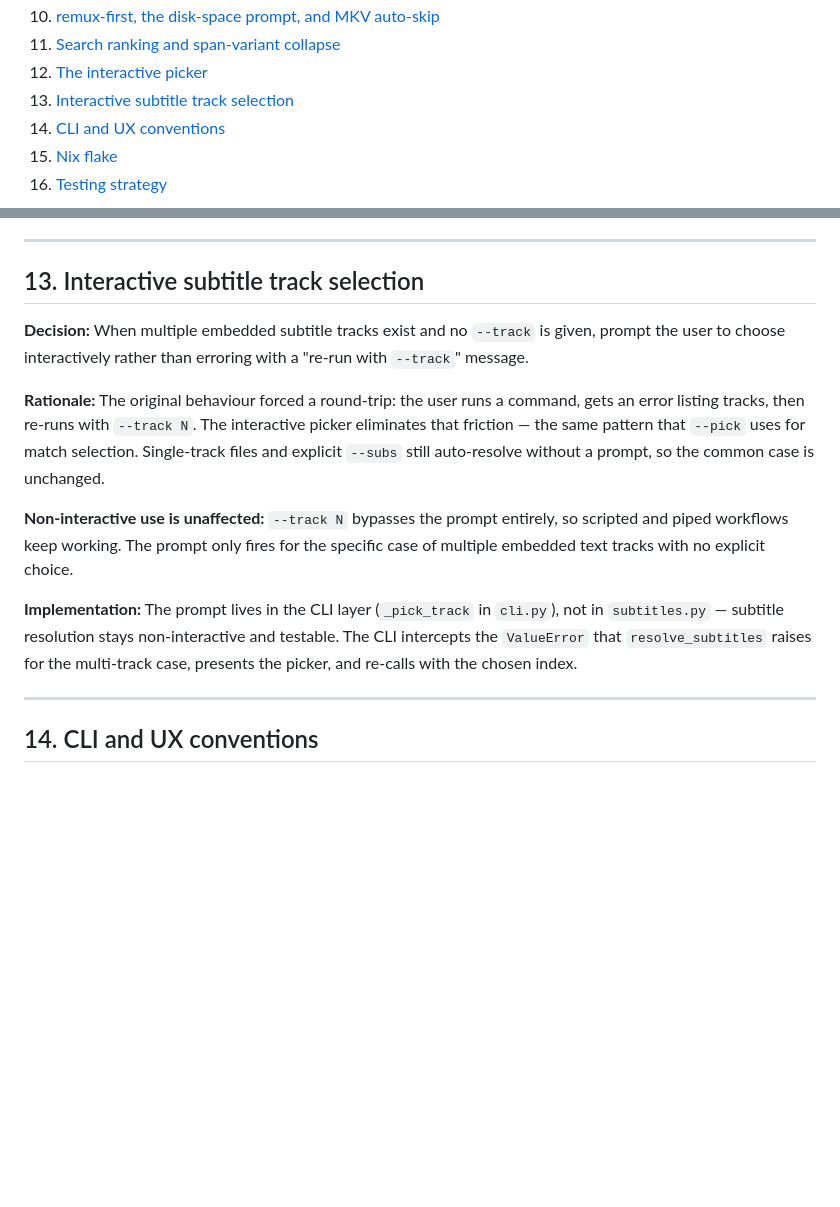
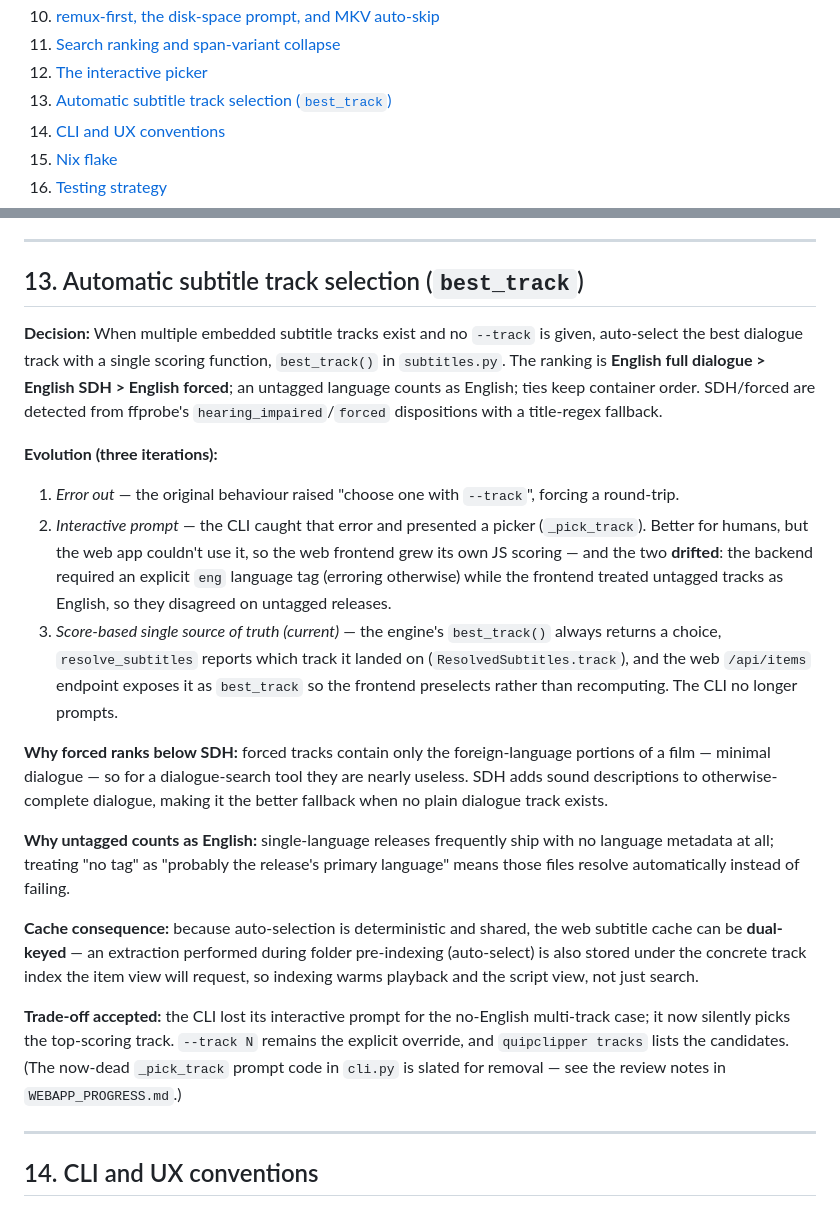
Before and after one commit to weckere/quipclipper, a Markdown page: docs/DESIGN_NOTES.md, 2 parts joined by grey strips. GitHub-like rendering; blank space fills up the shorter version.

```diff
--- a/docs/DESIGN_NOTES.md
+++ b/docs/DESIGN_NOTES.md
@@ -26,7 +26,7 @@ follow from taking those two facts seriously.
 10. [remux-first, the disk-space prompt, and MKV auto-skip](#10-remux-first-the-disk-space-prompt-and-mkv-auto-skip)
 11. [Search ranking and span-variant collapse](#11-search-ranking-and-span-variant-collapse)
 12. [The interactive picker](#12-the-interactive-picker)
-13. [Interactive subtitle track selection](#13-interactive-subtitle-track-selection)
+13. [Automatic subtitle track selection (`best_track`)](#13-automatic-subtitle-track-selection-best_track)
 14. [CLI and UX conventions](#14-cli-and-ux-conventions)
 15. [Nix flake](#15-nix-flake)
 16. [Testing strategy](#16-testing-strategy)
@@ -356,27 +356,50 @@ place the line occurs.
 
 ---
 
-## 13. Interactive subtitle track selection
+## 13. Automatic subtitle track selection (`best_track`)
 
 **Decision:** When multiple embedded subtitle tracks exist and no `--track` is
-given, prompt the user to choose interactively rather than erroring with a
-"re-run with `--track`" message.
+given, auto-select the best dialogue track with a single scoring function,
+`best_track()` in `subtitles.py`. The ranking is **English full dialogue >
+English SDH > English forced**; an untagged language counts as English; ties
+keep container order. SDH/forced are detected from ffprobe's
+`hearing_impaired`/`forced` dispositions with a title-regex fallback.
 
-**Rationale:** The original behaviour forced a round-trip: the user runs a
-command, gets an error listing tracks, then re-runs with `--track N`. The
-interactive picker eliminates that friction — the same pattern that `--pick`
-uses for match selection. Single-track files and explicit `--subs` still
-auto-resolve without a prompt, so the common case is unchanged.
+**Evolution (three iterations):**
+1. *Error out* — the original behaviour raised "choose one with `--track`",
+   forcing a round-trip.
+2. *Interactive prompt* — the CLI caught that error and presented a picker
+   (`_pick_track`). Better for humans, but the web app couldn't use it, so the
+   web frontend grew its own JS scoring — and the two **drifted**: the backend
+   required an explicit `eng` language tag (erroring otherwise) while the
+   frontend treated untagged tracks as English, so they disagreed on untagged
+   releases.
+3. *Score-based single source of truth (current)* — the engine's `best_track()`
+   always returns a choice, `resolve_subtitles` reports which track it landed on
+   (`ResolvedSubtitles.track`), and the web `/api/items` endpoint exposes it as
+   `best_track` so the frontend preselects rather than recomputing. The CLI no
+   longer prompts.
 
-**Non-interactive use is unaffected:** `--track N` bypasses the prompt entirely,
-so scripted and piped workflows keep working. The prompt only fires for the
-specific case of multiple embedded text tracks with no explicit choice.
+**Why forced ranks below SDH:** forced tracks contain only the foreign-language
+portions of a film — minimal dialogue — so for a dialogue-search tool they are
+nearly useless. SDH adds sound descriptions to otherwise-complete dialogue,
+making it the better fallback when no plain dialogue track exists.
 
-**Implementation:** The prompt lives in the CLI layer (`_pick_track` in
-`cli.py`), not in `subtitles.py` — subtitle resolution stays non-interactive
-and testable. The CLI intercepts the `ValueError` that `resolve_subtitles`
-raises for the multi-track case, presents the picker, and re-calls with the
-chosen index.
+**Why untagged counts as English:** single-language releases frequently ship
+with no language metadata at all; treating "no tag" as "probably the release's
+primary language" means those files resolve automatically instead of failing.
+
+**Cache consequence:** because auto-selection is deterministic and shared, the
+web subtitle cache can be **dual-keyed** — an extraction performed during folder
+pre-indexing (auto-select) is also stored under the concrete track index the
+item view will request, so indexing warms playback and the script view, not just
+search.
+
+**Trade-off accepted:** the CLI lost its interactive prompt for the no-English
+multi-track case; it now silently picks the top-scoring track. `--track N`
+remains the explicit override, and `quipclipper tracks` lists the candidates.
+(The now-dead `_pick_track` prompt code in `cli.py` is slated for removal — see
+the review notes in `WEBAPP_PROGRESS.md`.)
 
 ---
 
```
Also changed, not shown: README.md (+23 -13 lines), docs/MANUAL.md (+12 -14 lines).
